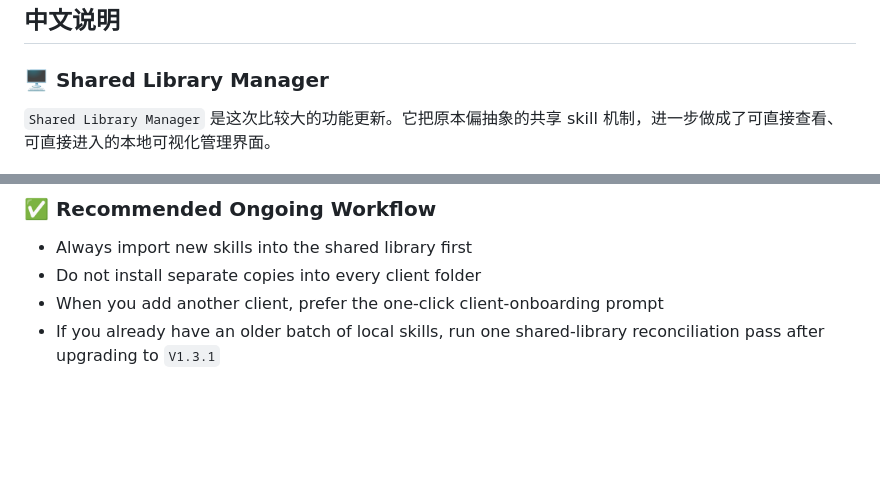
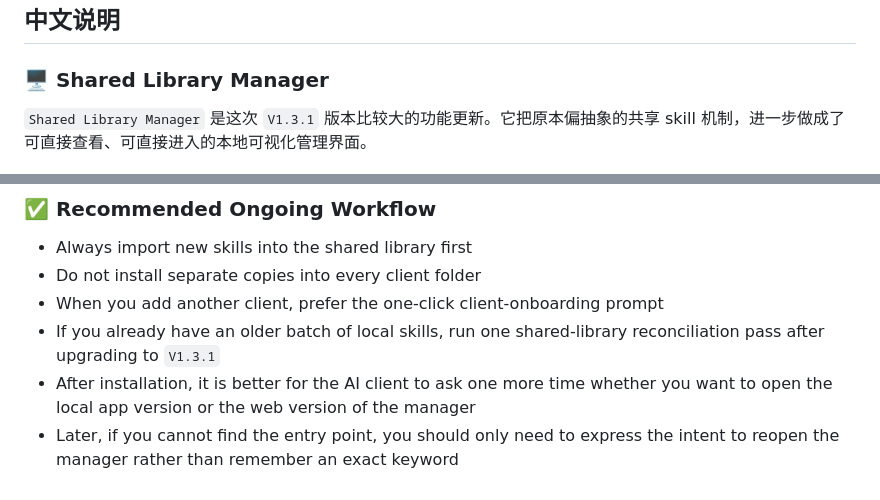
Before and after one commit to SnooZou/shared-skill-installer, a Markdown page: README.md, 2 parts joined by grey strips. Drawn GitHub-style; blank space fills up the shorter version.

```diff
--- a/README.md
+++ b/README.md
@@ -13,7 +13,7 @@ Detailed release notes: [CHANGELOG.md](./CHANGELOG.md)
 
 ### 🖥 Shared Library Manager
 
-`Shared Library Manager` 是这次比较大的功能更新。它把原本偏抽象的共享 skill 机制，进一步做成了可直接查看、可直接进入的本地可视化管理界面。
+`Shared Library Manager` 是这次 `V1.3.1` 版本比较大的功能更新。它把原本偏抽象的共享 skill 机制，进一步做成了可直接查看、可直接进入的本地可视化管理界面。
 
 ![Shared Library Manager](./docs/screenshots/manager-v131-overview.png)
 
@@ -352,3 +356,5 @@ This prompt is designed to avoid making the user hunt for local paths. Only if a
 - Do not install separate copies into every client folder
 - When you add another client, prefer the one-click client-onboarding prompt
 - If you already have an older batch of local skills, run one shared-library reconciliation pass after upgrading to `V1.3.1`
+- After installation, it is better for the AI client to ask one more time whether you want to open the local app version or the web version of the manager
+- Later, if you cannot find the entry point, you should only need to express the intent to reopen the manager rather than remember an exact keyword
```
Also changed, not shown: other parts of README.md (+13 -9 lines), SKILL.md (+6 -0 lines).
